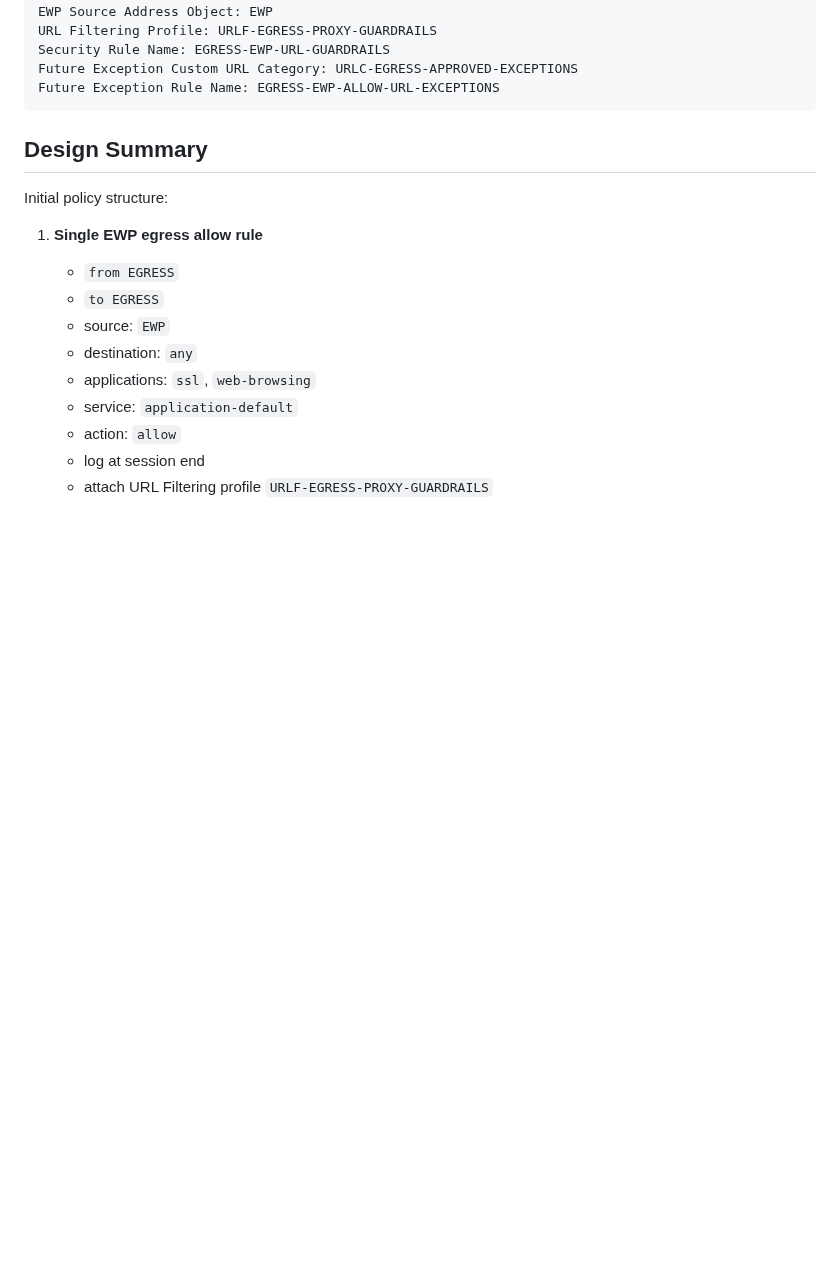
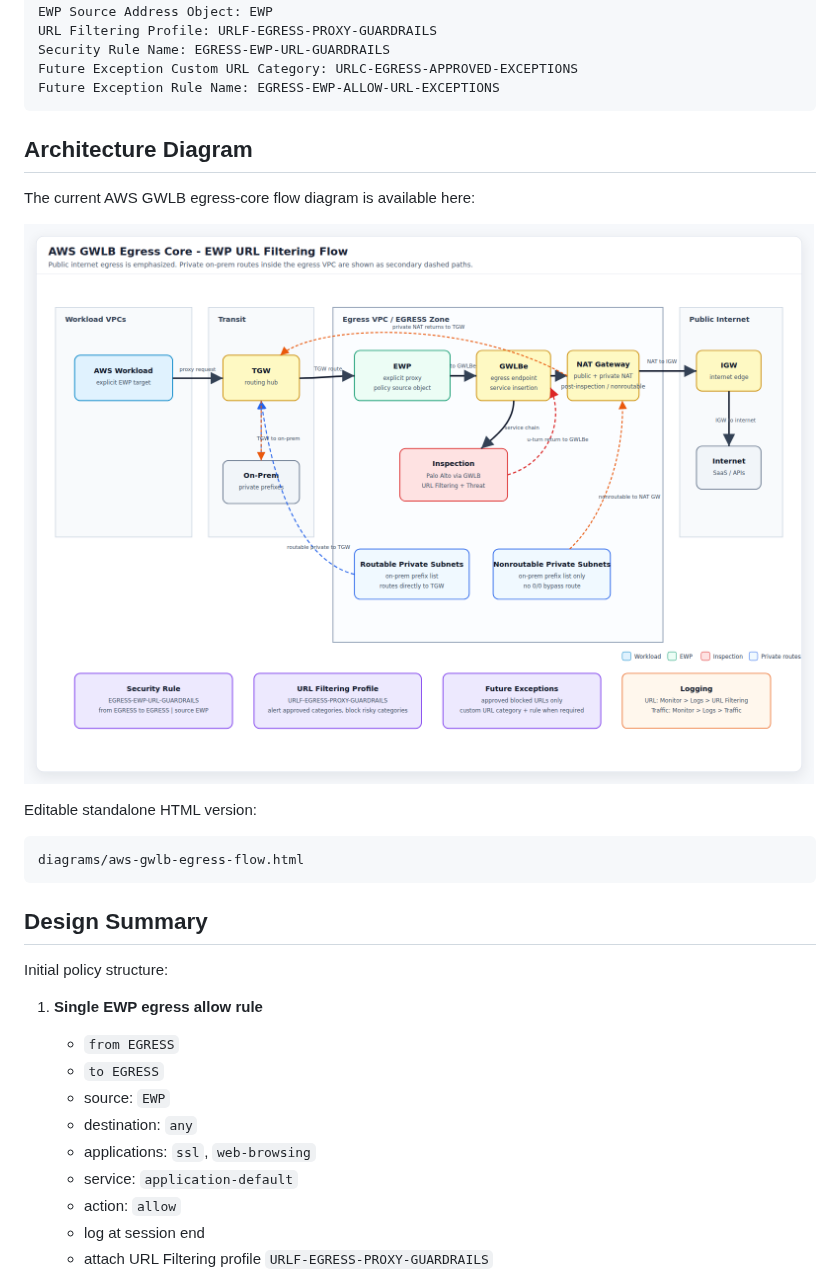
Before and after one commit to mbrow73/cloud-network-security-documentation, a Markdown page: runbooks/aws/aws-gwlb-egress-url-filtering-policy.md, the part around the change. Rendered like a GitHub page; pictures changed too: diagrams/aws-gwlb-egress-flow.png (added); blank space fills up the shorter version.

Commit message:
Add AWS GWLB egress flow diagram

````diff
--- a/runbooks/aws/aws-gwlb-egress-url-filtering-policy.md
+++ b/runbooks/aws/aws-gwlb-egress-url-filtering-policy.md
@@ -24,6 +24,19 @@ Future Exception Custom URL Category: URLC-EGRESS-APPROVED-EXCEPTIONS
 Future Exception Rule Name: EGRESS-EWP-ALLOW-URL-EXCEPTIONS
 ```
 
+
+
+## Architecture Diagram
+
+The current AWS GWLB egress-core flow diagram is available here:
+
+![AWS GWLB Egress Core Flow](../../diagrams/aws-gwlb-egress-flow.png)
+
+Editable standalone HTML version:
+
+```text
+diagrams/aws-gwlb-egress-flow.html
+```
 
 ## Design Summary
 
````
Also changed, not shown: 1 other file.
